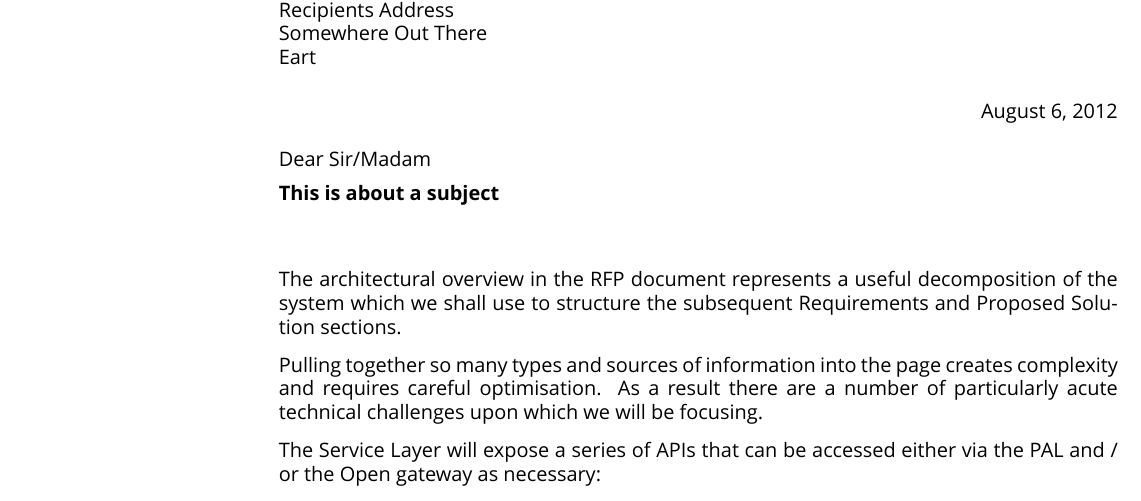
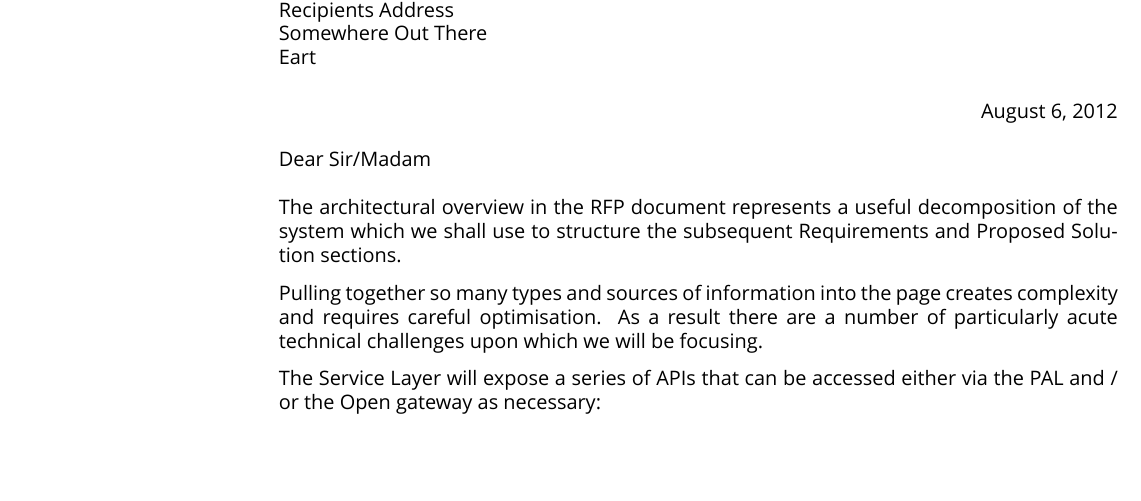
Before and after one commit to sophieclare/latex-exp, a LaTeX letter (foo.tex): part of page 1 of 2, cut so that both start at the same text, the shorter picture padded with empty space. Compiled offline with XeLaTeX; a missing font is replaced by an installed copy or a similar font; a LaTeX package or settings file that is missing is left out.

Commit message:
more wip

```diff
--- a/foo.tex
+++ b/foo.tex
@@ -79,25 +79,24 @@
 % start printining page no.
 \rfoot{\textcolor{LShiftBlue}{Page\ \thepage\ of \pageref*{LastPage}\\}}
 
-
-
-% Main body
-\newcommand{\tystrfromphone}{+44 (0)20 7729 7060}
-\newcommand{\tystrfromaddress}{LShift Ltd\\  Hoxton Point\\  6 Rufus Street\\  London\\  N1 6PE}
-\newcommand{\tystrclient}{LShift}
-\newcommand{\tystrproject}{internal}
-\newcommand{\tystrsubjet}{This is about a subject}
-\newcommand{\tystraffiliation}{LShift}
-\newcommand{\tystrversion}{0.0}
-\newcommand{\tystrmyref}{FER66689}
-\newcommand{\tystrsignature}{\tystrmarginfigure{lshift-logo-blue-rgb}}
-\newcommand{\tystrdate}{2012-6-12}
 \newcommand{\tystrrecipientaddress}{Recipients Address\\  Somewhere Out There\\  Eart \\}
 \newcommand{\tystrrecipient}{The Recipient}
 \newcommand{\tystrclosing}{Yours faithfully,}
 \newcommand{\tystropening}{Dear Sir/Madam}
 
-\setkomavar{subject}{This is about a subject}
+
+\whendefined{\tystrsubject}{\setkomavar{subject}{\tystrsubject}}
+\whendefined{\tystrfromname}{\setkomavar{fromname}{\tystrfromname}}
+\whendefined{\tystrfromaddress}{\setkomavar{fromaddress}{\tystrfromaddress}}
+\whendefined{\tystrfromphone}{\setkomavar{fromphone}{\tystrfromphone}}
+\whendefined{\tystrfromemail}{\setkomavar{fromemail}{\tystrfromemail}}
+\whendefined{\tystrfromfax}{\setkomavar{fromfax}{\tystrfromfax}}
+\whendefined{\tystrfromurl}{\setkomavar{fromurl}{\tystrfromurl}}
+\whendefined{\tystrfrombank}{\setkomavar{frombank}{\tystrfrombank}}
+\whendefined{\tystrplace}{\setkomavar{place}{\tystrplace}}
+\whendefined{\tystrsignature}{\setkomavar{signature}{\tystrsignature}}
+
+
 
 
 \begin{letter}{%
```
